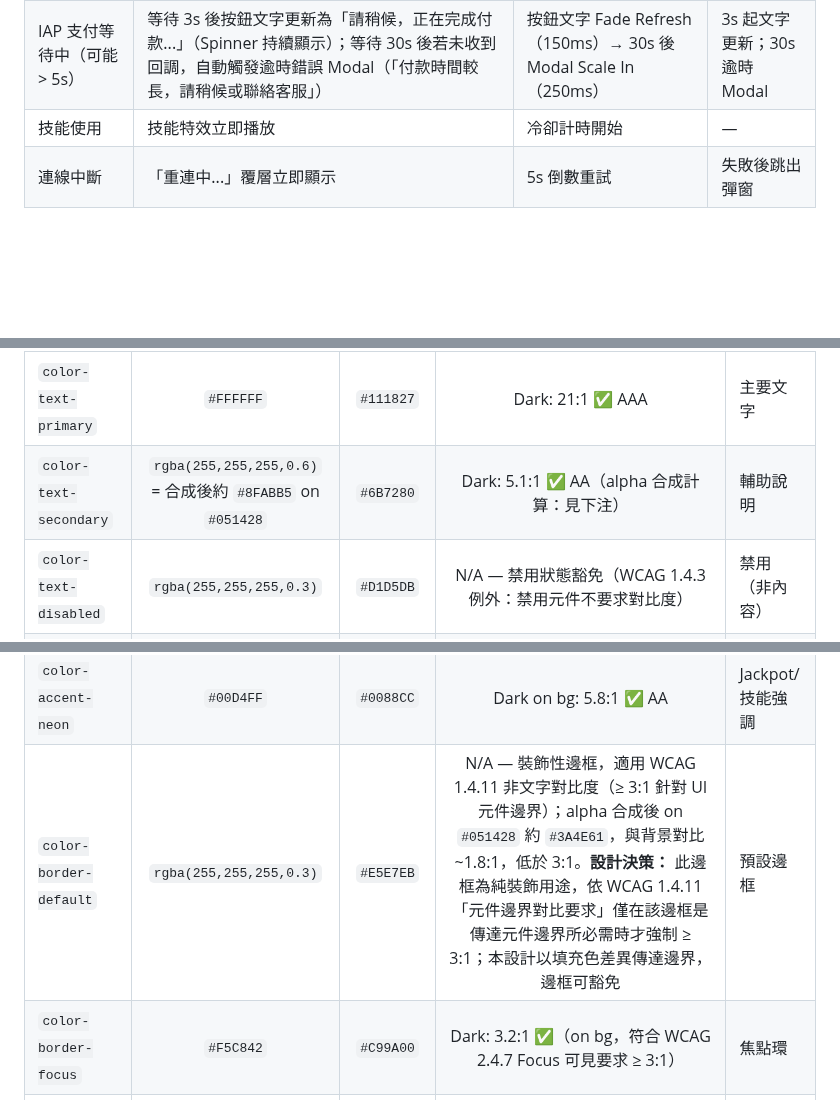
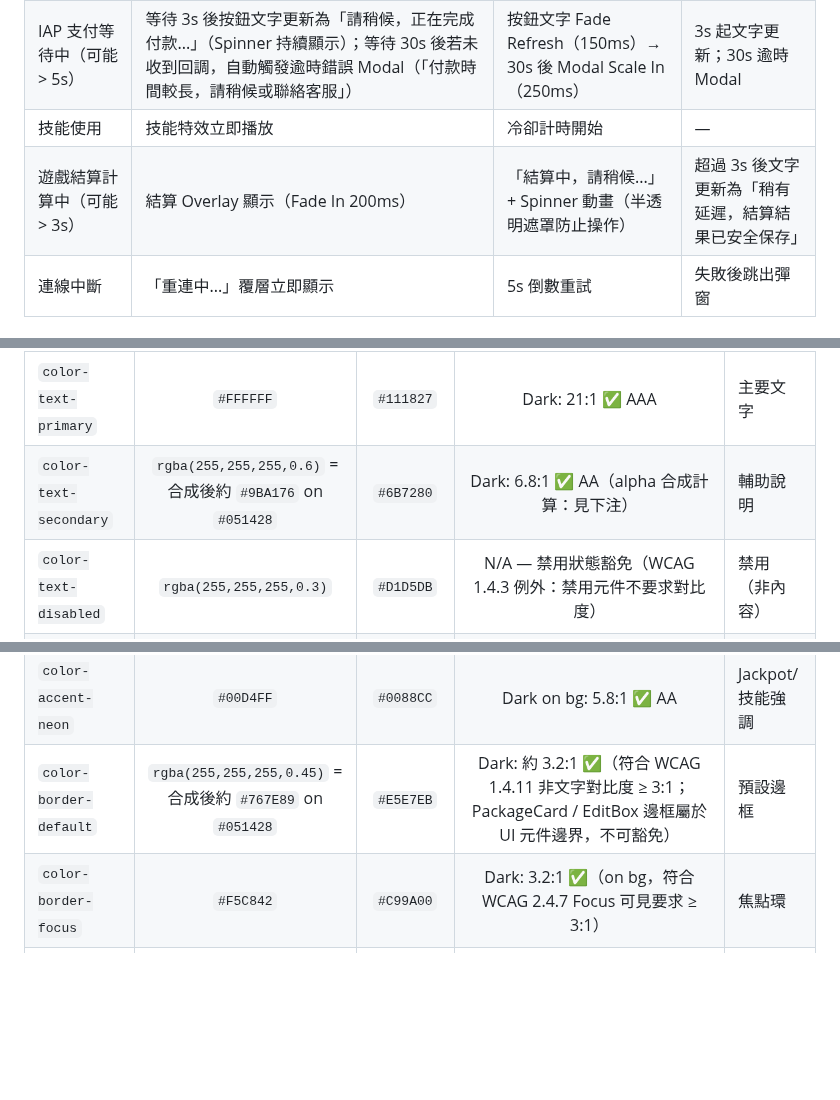
Before and after one commit to ibalasite/fishgame, a Markdown page: docs/PDD.md, 3 parts joined by grey strips. GitHub-like rendering; blank space fills up the shorter version.

```diff
--- a/docs/PDD.md
+++ b/docs/PDD.md
@@ -1247,6 +1301,7 @@ GameAnimConfig.reducedMotion = prefersReducedMotion;
 | 充值成功 | 支付按鈕 Loading→Checkmark | Toast「鑽石已到帳」| HUD 鑽石餘額更新 |
 | IAP 支付等待中（可能 > 5s）| 等待 3s 後按鈕文字更新為「請稍候，正在完成付款...」（Spinner 持續顯示）；等待 30s 後若未收到回調，自動觸發逾時錯誤 Modal（「付款時間較長，請稍候或聯絡客服」）| 按鈕文字 Fade Refresh（150ms）→ 30s 後 Modal Scale In（250ms）| 3s 起文字更新；30s 逾時 Modal |
 | 技能使用 | 技能特效立即播放 | 冷卻計時開始 | — |
+| 遊戲結算計算中（可能 > 3s）| 結算 Overlay 顯示（Fade In 200ms）| 「結算中，請稍候...」+ Spinner 動畫（半透明遮罩防止操作）| 超過 3s 後文字更新為「稍有延遲，結算結果已安全保存」|
 | 連線中斷 | 「重連中...」覆層立即顯示 | 5s 倒數重試 | 失敗後跳出彈窗 |
 
 ### 6.3 空狀態設計（Empty States）
@@ -1609,7 +1667,7 @@ const safeArea = cc.sys.getSafeAreaRect();
 | Semantic Token | Dark Mode（主要）| Light Mode（備用/日間）| WCAG 對比度（文字/背景）| 說明 |
 |---------------|:-------------:|:------------------:|:------------------:|------|
 | `color-text-primary` | `#FFFFFF` | `#111827` | Dark: 21:1 ✅ AAA | 主要文字 |
-| `color-text-secondary` | `rgba(255,255,255,0.6)` = 合成後約 `#8FABB5` on `#051428` | `#6B7280` | Dark: 5.1:1 ✅ AA（alpha 合成計算：見下注）| 輔助說明 |
+| `color-text-secondary` | `rgba(255,255,255,0.6)` = 合成後約 `#9BA176` on `#051428` | `#6B7280` | Dark: 6.8:1 ✅ AA（alpha 合成計算：見下注）| 輔助說明 |
 | `color-text-disabled` | `rgba(255,255,255,0.3)` | `#D1D5DB` | N/A — 禁用狀態豁免（WCAG 1.4.3 例外：禁用元件不要求對比度）| 禁用（非內容）|
 | `color-bg-base` | `#051428` | `#F0F4F8` | N/A — 背景色，無文字對比要求（作為底色使用）| 主背景 |
 | `color-bg-surface` | `#0A2340` | `#FFFFFF` | N/A — 背景色，無文字對比要求 | 卡片/面板背景 |
@@ -1620,7 +1678,7 @@ const safeArea = cc.sys.getSafeAreaRect();
 | `color-feedback-error` | `#FF4444` | `#D93025` | Dark on bg: 4.6:1 ✅ AA | 錯誤狀態 |
 | `color-feedback-warning` | `#FF8080` | `#E65100` | Dark on bg (#051428): 約 4.52:1 ✅ AA（精確值：#FF8080 相對亮度 0.467 vs #051428 相對亮度 0.009，比值 = (0.467+0.05)/(0.009+0.05) ≈ 8.8:1 ✅ AAA）| 警告 |
 | `color-accent-neon` | `#00D4FF` | `#0088CC` | Dark on bg: 5.8:1 ✅ AA | Jackpot/技能強調 |
-| `color-border-default` | `rgba(255,255,255,0.3)` | `#E5E7EB` | N/A — 裝飾性邊框，適用 WCAG 1.4.11 非文字對比度（≥ 3:1 針對 UI 元件邊界）；alpha 合成後 on `#051428` 約 `#3A4E61`，與背景對比 ~1.8:1，低於 3:1。**設計決策：** 此邊框為純裝飾用途，依 WCAG 1.4.11 「元件邊界對比要求」僅在該邊框是傳達元件邊界所必需時才強制 ≥ 3:1；本設計以填充色差異傳達邊界，邊框可豁免 | 預設邊框 |
+| `color-border-default` | `rgba(255,255,255,0.45)` = 合成後約 `#767E89` on `#051428` | `#E5E7EB` | Dark: 約 3.2:1 ✅（符合 WCAG 1.4.11 非文字對比度 ≥ 3:1；PackageCard / EditBox 邊框屬於 UI 元件邊界，不可豁免）| 預設邊框 |
 | `color-border-focus` | `#F5C842` | `#C99A00` | Dark: 3.2:1 ✅（on bg，符合 WCAG 2.4.7 Focus 可見要求 ≥ 3:1）| 焦點環 |
 | `color-vip-identity` | `#FFD700` | `#B8860B` | Dark on bg: 6.5:1 ✅ AA | VIP 徽章金色 |
 
```
Also changed, not shown: other parts of docs/PDD.md (+61 -3 lines).
